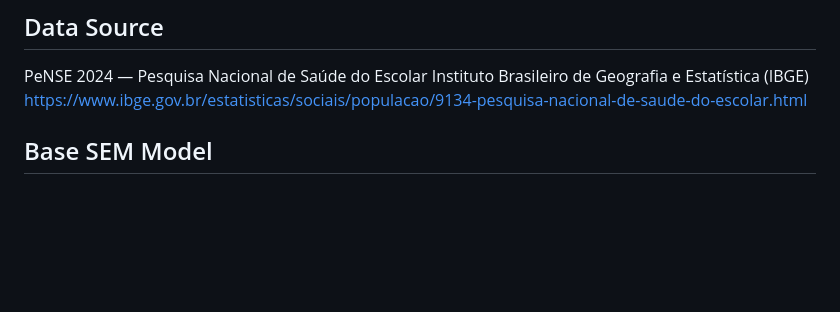
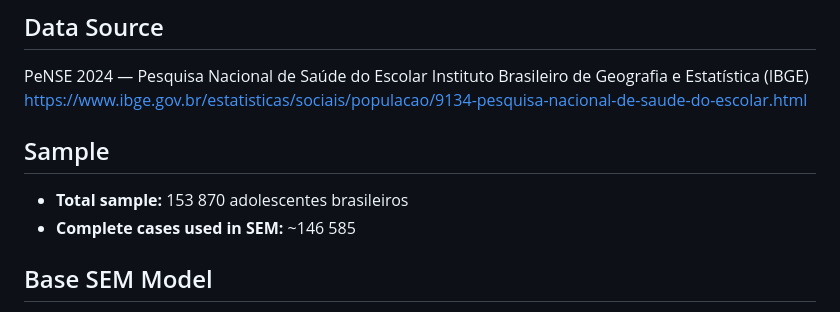
Before and after one commit to pauloyoochoi/PeNSE2024_bullying_psychological_distress, a Markdown page: README.md, the part around the change. Rendered like a GitHub page; blank space fills up the shorter version.

Commit message:
Add sample information to README
Added sample statistics to the README.

```diff
--- a/README.md
+++ b/README.md
@@ -23,6 +23,10 @@ Este estudo investiga a associação entre experiências de bullying e sofriment
 
 ## Data Source
 PeNSE 2024 — Pesquisa Nacional de Saúde do Escolar Instituto Brasileiro de Geografia e Estatística (IBGE) https://www.ibge.gov.br/estatisticas/sociais/populacao/9134-pesquisa-nacional-de-saude-do-escolar.html
+
+## Sample
+- **Total sample:** 153 870 adolescentes brasileiros
+- **Complete cases used in SEM:** ~146 585
 
 ## Base SEM Model
 O modelo base confirmou uma relação positiva significativa entre bullying e sofrimento psicológico (β = 0,525, p < ,001), com bom ajuste global (CFI = 0,952; RMSEA = 0,080; SRMR = 0,041). O bullying explicou 27,6% da variância no sofrimento psicológico.
```
